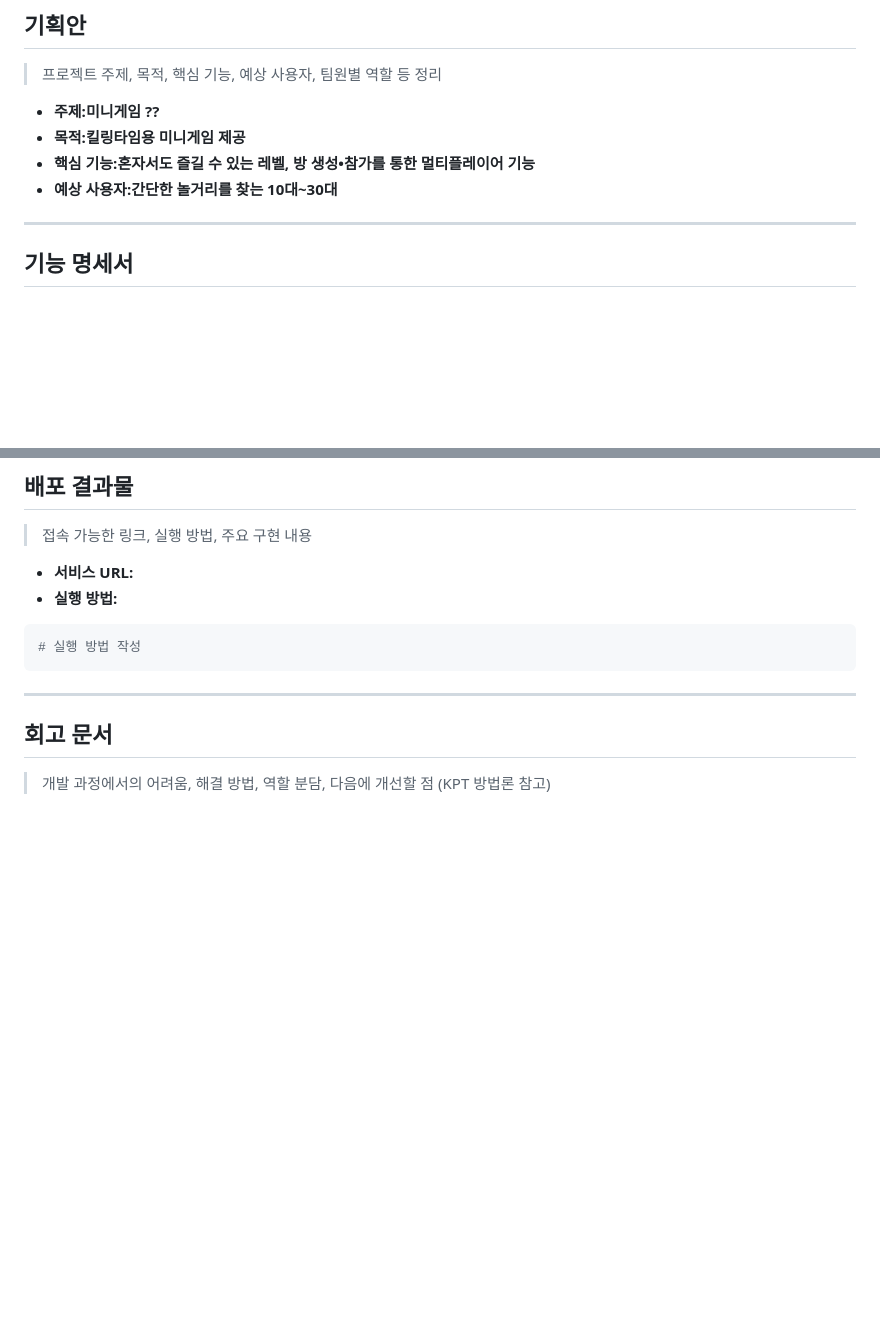
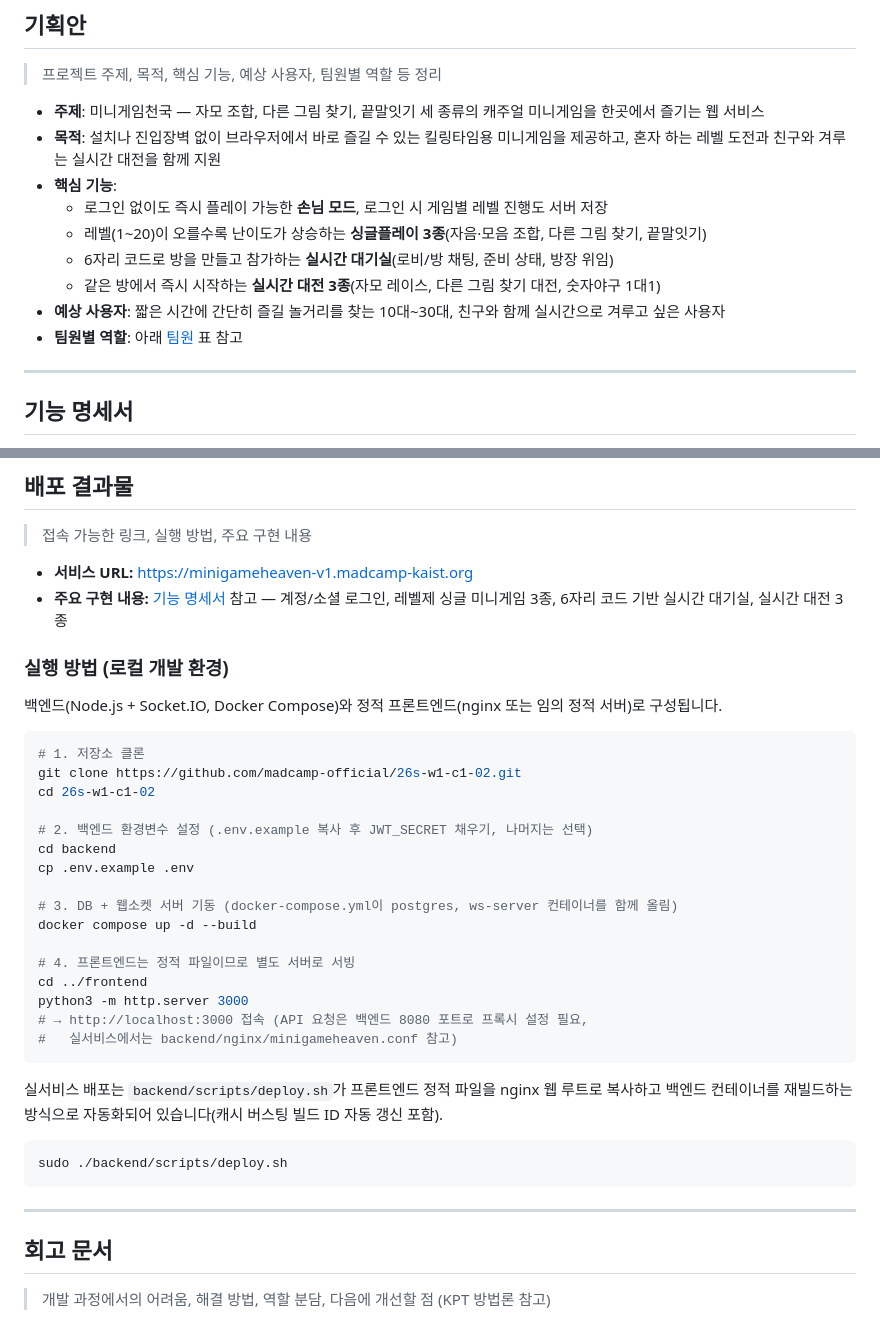
Before and after one commit to madcamp-official/26s-w1-c1-02, a Markdown page: README.md, 2 parts joined by grey strips. Rendered like a GitHub page; blank space fills up the shorter version.

Commit message:
README 기획안 보완 및 배포 정보 최신화
- 기획안을 실제 구현 기능(싱글 3종·실시간 대기실·대전 3종) 반영해 재작성
- 배포 URL을 minigameheaven-v1.madcamp-kaist.org로 명시
- 로컬 실행 방법 및 deploy.sh 배포 안내 추가

Co-Authored-By: Claude Opus 4.8 <noreply@anthropic.com>

````diff
--- a/README.md
+++ b/README.md
@@ -21,10 +21,15 @@
 
 > 프로젝트 주제, 목적, 핵심 기능, 예상 사용자, 팀원별 역할 등 정리
 
-- **주제:미니게임 ??**
-- **목적:킬링타임용 미니게임 제공**
-- **핵심 기능:혼자서도 즐길 수 있는 레벨, 방 생성•참가를 통한 멀티플레이어 기능**
-- **예상 사용자:간단한 놀거리를 찾는 10대~30대**
+- **주제**: 미니게임천국 — 자모 조합, 다른 그림 찾기, 끝말잇기 세 종류의 캐주얼 미니게임을 한곳에서 즐기는 웹 서비스
+- **목적**: 설치나 진입장벽 없이 브라우저에서 바로 즐길 수 있는 킬링타임용 미니게임을 제공하고, 혼자 하는 레벨 도전과 친구와 겨루는 실시간 대전을 함께 지원
+- **핵심 기능**:
+  - 로그인 없이도 즉시 플레이 가능한 **손님 모드**, 로그인 시 게임별 레벨 진행도 서버 저장
+  - 레벨(1~20)이 오를수록 난이도가 상승하는 **싱글플레이 3종**(자음·모음 조합, 다른 그림 찾기, 끝말잇기)
+  - 6자리 코드로 방을 만들고 참가하는 **실시간 대기실**(로비/방 채팅, 준비 상태, 방장 위임)
+  - 같은 방에서 즉시 시작하는 **실시간 대전 3종**(자모 레이스, 다른 그림 찾기 대전, 숫자야구 1대1)
+- **예상 사용자**: 짧은 시간에 간단히 즐길 놀거리를 찾는 10대~30대, 친구와 함께 실시간으로 겨루고 싶은 사용자
+- **팀원별 역할**: 아래 [팀원](#팀원) 표 참고
 
 ---
 
@@ -102,11 +107,36 @@ https://www.figma.com/design/5dNhFDPv5Q5LF7plrxmMp4/%EC%A0%9C%EB%AA%A9-%EC%97%86
 
 > 접속 가능한 링크, 실행 방법, 주요 구현 내용
 
-- **서비스 URL:**
-- **실행 방법:**
+- **서비스 URL:** https://minigameheaven-v1.madcamp-kaist.org
+- **주요 구현 내용:** [기능 명세서](#기능-명세서) 참고 — 계정/소셜 로그인, 레벨제 싱글 미니게임 3종, 6자리 코드 기반 실시간 대기실, 실시간 대전 3종
+
+### 실행 방법 (로컬 개발 환경)
+
+백엔드(Node.js + Socket.IO, Docker Compose)와 정적 프론트엔드(nginx 또는 임의 정적 서버)로 구성됩니다.
 
 ```bash
-# 실행 방법 작성
+# 1. 저장소 클론
+git clone https://github.com/madcamp-official/26s-w1-c1-02.git
+cd 26s-w1-c1-02
+
+# 2. 백엔드 환경변수 설정 (.env.example 복사 후 JWT_SECRET 채우기, 나머지는 선택)
+cd backend
+cp .env.example .env
+
+# 3. DB + 웹소켓 서버 기동 (docker-compose.yml이 postgres, ws-server 컨테이너를 함께 올림)
+docker compose up -d --build
+
+# 4. 프론트엔드는 정적 파일이므로 별도 서버로 서빙
+cd ../frontend
+python3 -m http.server 3000
+# → http://localhost:3000 접속 (API 요청은 백엔드 8080 포트로 프록시 설정 필요,
+#   실서비스에서는 backend/nginx/minigameheaven.conf 참고)
+```
+
+실서비스 배포는 `backend/scripts/deploy.sh`가 프론트엔드 정적 파일을 nginx 웹 루트로 복사하고 백엔드 컨테이너를 재빌드하는 방식으로 자동화되어 있습니다(캐시 버스팅 빌드 ID 자동 갱신 포함).
+
+```bash
+sudo ./backend/scripts/deploy.sh
 ```
 
 ---
````
